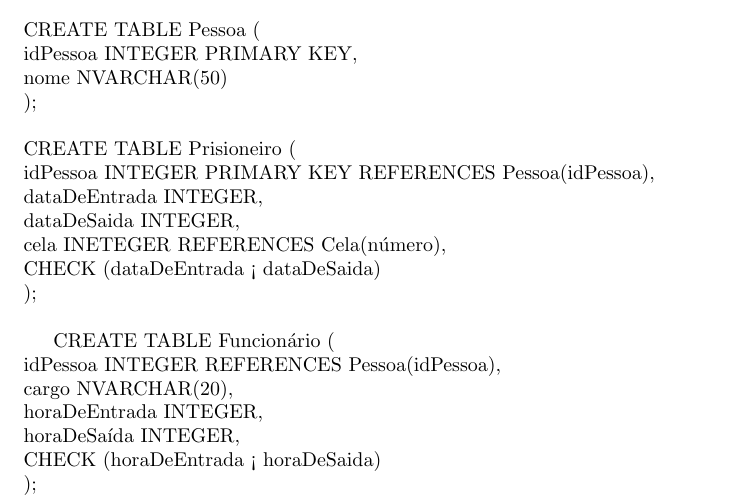
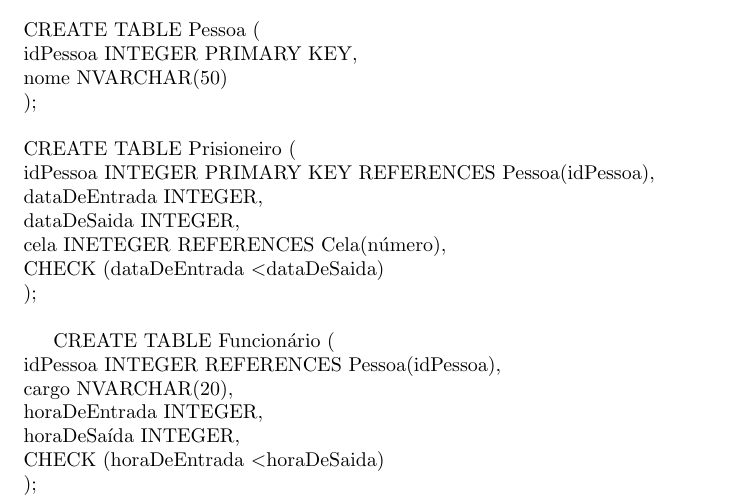
Before and after one commit to jrfcabral/mieic2-2, a LaTeX document (BDAD/Relatório BDAD2.tex): part of page 2 of 4, cut so that both start at the same text. Compiled offline with pdfLaTeX.

Commit message:
correçao no Latex

```diff
--- a/BDAD/Relatório BDAD2.tex
+++ b/BDAD/Relatório BDAD2.tex
@@ -46,7 +46,7 @@ idPessoa	INTEGER PRIMARY KEY REFERENCES Pessoa(idPessoa),\newline
 dataDeEntrada	INTEGER,\newline
 dataDeSaida	INTEGER,\newline
 cela		INETEGER REFERENCES Cela(número),\newline
-CHECK	(dataDeEntrada < dataDeSaida)\newline
+CHECK	(dataDeEntrada \textless  dataDeSaida)\newline
 );\newline
 
 CREATE TABLE Funcionário (\newline
@@ -54,7 +54,7 @@ idPessoa	INTEGER REFERENCES Pessoa(idPessoa),\newline
 cargo		NVARCHAR(20),\\
 horaDeEntrada	INTEGER,\\
 horaDeSaída	INTEGER,\\
-CHECK (horaDeEntrada < horaDeSaida)\\
+CHECK (horaDeEntrada \textless horaDeSaida)\\
 );
 \newpage
 CREATE TABLE TempoDeRecreio(\\
```
Also changed, not shown: BDAD/Relatório BDAD2.pdf.
